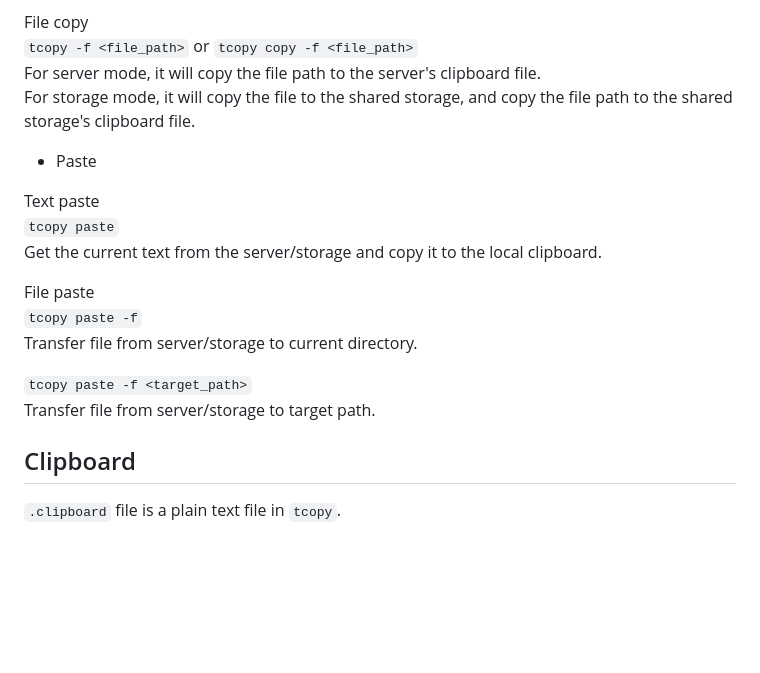
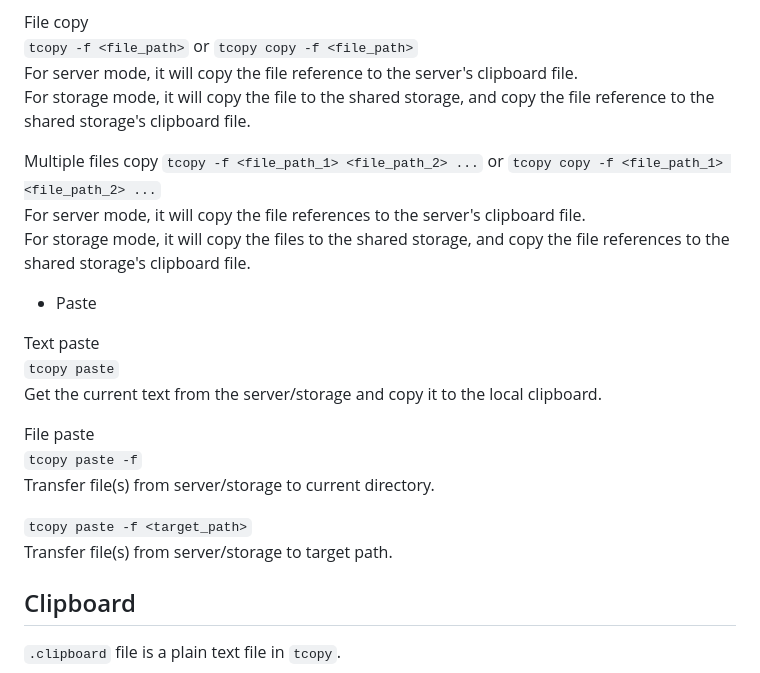
Before and after one commit to lhypds/tcopy, a Markdown page: README.md, the part around the change. GitHub-like rendering; blank space fills up the shorter version.

```diff
--- a/README.md
+++ b/README.md
@@ -68,8 +68,13 @@ Copy the specified text to the clipboard and send it to the server or storage's
 
 File copy
 `tcopy -f <file_path>` or `tcopy copy -f <file_path>`
-For server mode, it will copy the file path to the server's clipboard file.
-For storage mode, it will copy the file to the shared storage, and copy the file path to the shared storage's clipboard file.
+For server mode, it will copy the file reference to the server's clipboard file.
+For storage mode, it will copy the file to the shared storage, and copy the file reference to the shared storage's clipboard file.
+
+Multiple files copy
+`tcopy -f <file_path_1> <file_path_2> ...` or `tcopy copy -f <file_path_1> <file_path_2> ...`
+For server mode, it will copy the file references to the server's clipboard file.
+For storage mode, it will copy the files to the shared storage, and copy the file references to the shared storage's clipboard file.
 
 * Paste
 
@@ -79,10 +84,10 @@ Get the current text from the server/storage and copy it to the local clipboard.
 
 File paste
 `tcopy paste -f`
-Transfer file from server/storage to current directory.
+Transfer file(s) from server/storage to current directory.
 
 `tcopy paste -f <target_path>`
-Transfer file from server/storage to target path.
+Transfer file(s) from server/storage to target path.
 
 
 Clipboard
```
